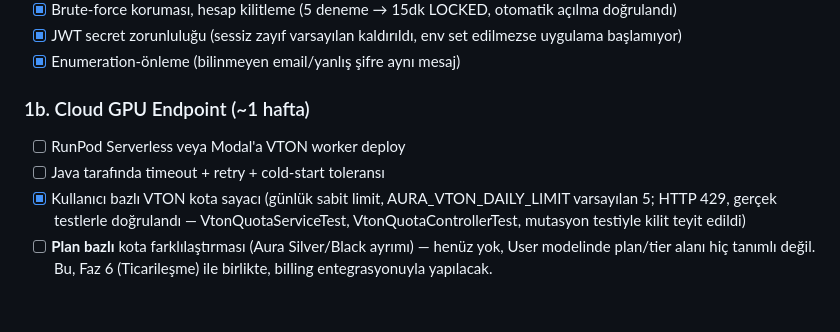
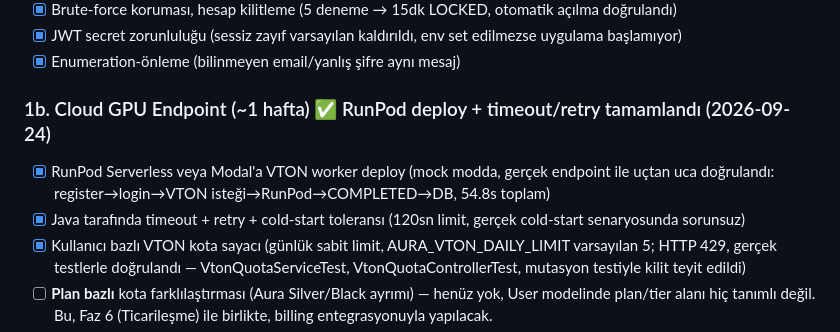
Before and after one commit to kaanayaydin/aura-project, a Markdown page: ROADMAP.md, the part around the change. Drawn GitHub-style; blank space fills up the shorter version.

Commit message:
docs: Faz 1b RunPod entegrasyonu tamamlandı olarak işaretle

```diff
--- a/ROADMAP.md
+++ b/ROADMAP.md
@@ -32,9 +32,12 @@ Bunu daha önce konuşmuştuk: cloud GPU'yu şifresiz/rate-limitsiz bir auth ile
       env set edilmezse uygulama başlamıyor)
 - [x] Enumeration-önleme (bilinmeyen email/yanlış şifre aynı mesaj)
 
-### 1b. Cloud GPU Endpoint (~1 hafta)
-- [ ] RunPod Serverless veya Modal'a VTON worker deploy
-- [ ] Java tarafında timeout + retry + cold-start toleransı
+### 1b. Cloud GPU Endpoint (~1 hafta) ✅ RunPod deploy + timeout/retry tamamlandı (2026-09-24)
+- [x] RunPod Serverless veya Modal'a VTON worker deploy
+      (mock modda, gerçek endpoint ile uçtan uca doğrulandı:
+      register→login→VTON isteği→RunPod→COMPLETED→DB, 54.8s toplam)
+- [x] Java tarafında timeout + retry + cold-start toleransı
+      (120sn limit, gerçek cold-start senaryosunda sorunsuz)
 - [x] Kullanıcı bazlı VTON kota sayacı (günlük sabit limit, AURA_VTON_DAILY_LIMIT
       varsayılan 5; HTTP 429, gerçek testlerle doğrulandı — VtonQuotaServiceTest,
       VtonQuotaControllerTest, mutasyon testiyle kilit teyit edildi)
```
